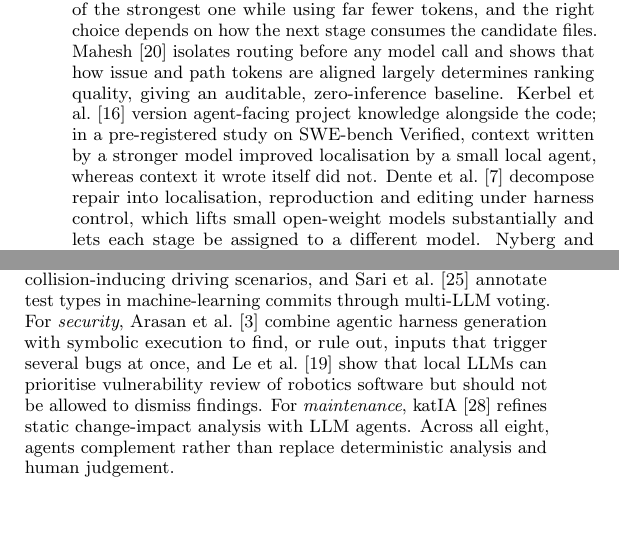
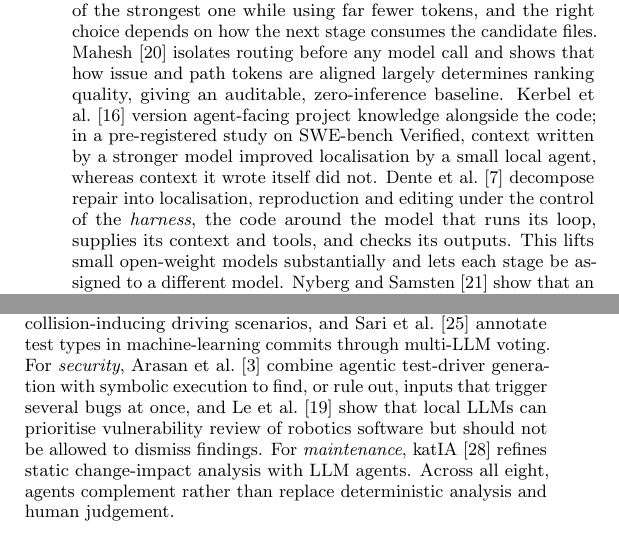
Before and after one commit to difatta/agenticdev2026-sen, a LaTeX paper (main.tex, which reads sections/03-research-directions.tex): two parts of the columns of page 2 of 4, joined at a grey line, cut so that both start at the same text, the shorter picture padded with empty space. Compiled offline with pdfLaTeX.

Commit message:
Define 'harness' at first use in the body; avoid its test-harness sense for Arasan et al.
Co-Authored-By: Claude Opus 5.5 <noreply@anthropic.com>
Claude-Session: https://claude.ai/code/session_01MQAZP7VkME5d3CBonzeDrB

```diff
--- a/sections/03-research-directions.tex
+++ b/sections/03-research-directions.tex
@@ -5,7 +5,7 @@ We group the 26 contributions into five research directions. Several papers touc
 
 \subsection{Grounding Agents in the Repository}
 
-Six papers examine what an agent must know, and where it should look, before it writes a patch. Al Awad and Ivanov~\cite{agdev26:alawad} treat repository exploration as a separately measurable and budgetable stage: cheaper explorer models retain most of the localisation quality of the strongest one while using far fewer tokens, and the right choice depends on how the next stage consumes the candidate files. Mahesh~\cite{agdev26:mahesh} isolates routing before any model call and shows that how issue and path tokens are aligned largely determines ranking quality, giving an auditable, zero-inference baseline. Kerbel et al.~\cite{agdev26:kerbel} version agent-facing project knowledge alongside the code; in a pre-registered study on SWE-bench Verified, context written by a stronger model improved localisation by a small local agent, whereas context it wrote itself did not. Dente et al.~\cite{agdev26:dente} decompose repair into localisation, reproduction and editing under harness control, which lifts small open-weight models substantially and lets each stage be assigned to a different model. Nyberg and Samsten~\cite{agdev26:nyberg} show that an agent's next tool call is predictable by a small schema-conditioned model, even when the tool interface drifts, and Borysenko~\cite{agdev26:borysenko} finds that coding agents retrieving documentation leave stable, distinguishable HTTP signatures.
+Six papers examine what an agent must know, and where it should look, before it writes a patch. Al Awad and Ivanov~\cite{agdev26:alawad} treat repository exploration as a separately measurable and budgetable stage: cheaper explorer models retain most of the localisation quality of the strongest one while using far fewer tokens, and the right choice depends on how the next stage consumes the candidate files. Mahesh~\cite{agdev26:mahesh} isolates routing before any model call and shows that how issue and path tokens are aligned largely determines ranking quality, giving an auditable, zero-inference baseline. Kerbel et al.~\cite{agdev26:kerbel} version agent-facing project knowledge alongside the code; in a pre-registered study on SWE-bench Verified, context written by a stronger model improved localisation by a small local agent, whereas context it wrote itself did not. Dente et al.~\cite{agdev26:dente} decompose repair into localisation, reproduction and editing under the control of the \emph{harness}, the code around the model that runs its loop, supplies its context and tools, and checks its outputs. This lifts small open-weight models substantially and lets each stage be assigned to a different model. Nyberg and Samsten~\cite{agdev26:nyberg} show that an agent's next tool call is predictable by a small schema-conditioned model, even when the tool interface drifts, and Borysenko~\cite{agdev26:borysenko} finds that coding agents retrieving documentation leave stable, distinguishable HTTP signatures.
 
 \subsection{Reliability of Agentic Loops}
 
@@ -21,4 +21,4 @@ Four papers treat agent systems themselves as software to be modelled and engine
 
 \subsection{Agents across the Lifecycle}
 
-Eight papers apply agents beyond code generation. For \emph{specification}, Soto et al.~\cite{agdev26:soto} represent specifications as a typed, queryable graph that agents consume at runtime, evaluated in industry with 19 practitioners. For \emph{design}, Kakran et al.~\cite{agdev26:kakran} automate ATAM and SAAM architecture evaluations as drafting aids, and Extender~\cite{agdev26:chen} detects SOLID violations by actually extending the code and inspecting the resulting changes. For \emph{testing}, Teach-to-Crash~\cite{agdev26:ghazal} pairs a teacher and a student LLM to generate collision-inducing driving scenarios, and Sari et al.~\cite{agdev26:sari} annotate test types in machine-learning commits through multi-LLM voting. For \emph{security}, Arasan et al.~\cite{agdev26:arasan} combine agentic harness generation with symbolic execution to find, or rule out, inputs that trigger several bugs at once, and Le et al.~\cite{agdev26:le} show that local LLMs can prioritise vulnerability review of robotics software but should not be allowed to dismiss findings. For \emph{maintenance}, katIA~\cite{agdev26:stengg} refines static change-impact analysis with LLM agents. Across all eight, agents complement rather than replace deterministic analysis and human judgement.
+Eight papers apply agents beyond code generation. For \emph{specification}, Soto et al.~\cite{agdev26:soto} represent specifications as a typed, queryable graph that agents consume at runtime, evaluated in industry with 19 practitioners. For \emph{design}, Kakran et al.~\cite{agdev26:kakran} automate ATAM and SAAM architecture evaluations as drafting aids, and Extender~\cite{agdev26:chen} detects SOLID violations by actually extending the code and inspecting the resulting changes. For \emph{testing}, Teach-to-Crash~\cite{agdev26:ghazal} pairs a teacher and a student LLM to generate collision-inducing driving scenarios, and Sari et al.~\cite{agdev26:sari} annotate test types in machine-learning commits through multi-LLM voting. For \emph{security}, Arasan et al.~\cite{agdev26:arasan} combine agentic test-driver generation with symbolic execution to find, or rule out, inputs that trigger several bugs at once, and Le et al.~\cite{agdev26:le} show that local LLMs can prioritise vulnerability review of robotics software but should not be allowed to dismiss findings. For \emph{maintenance}, katIA~\cite{agdev26:stengg} refines static change-impact analysis with LLM agents. Across all eight, agents complement rather than replace deterministic analysis and human judgement.
```
